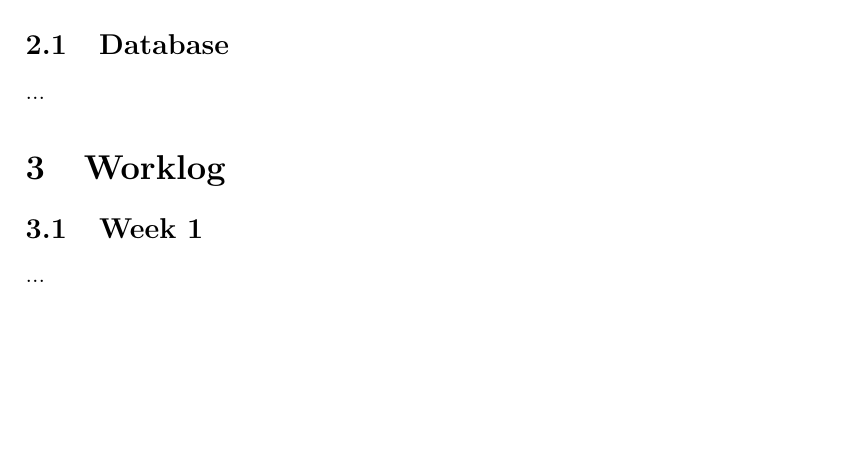
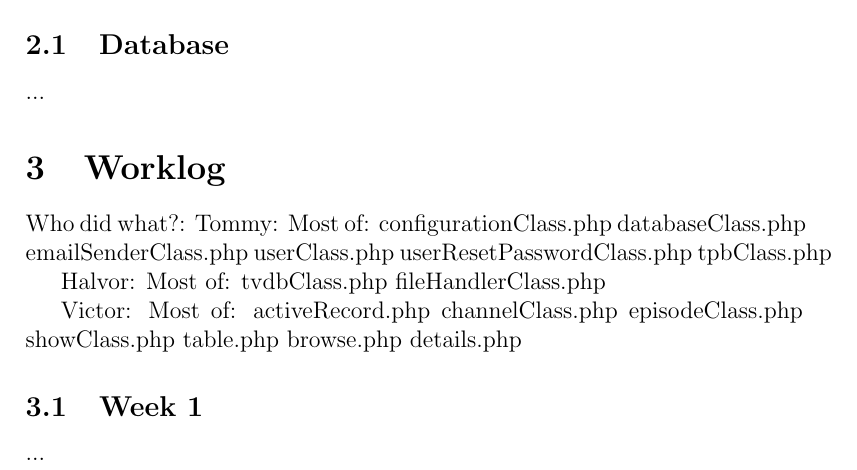
Before and after one commit to Amnesthesia/diskett.es, a LaTeX document (Rapport/Report.tex): part of page 2 of 3, cut so that both start at the same text, the shorter picture padded with empty space. Compiled offline with pdfLaTeX.

Commit message:
Merge branch 'master' of https://github.com/s1gh/bugfree-shame
Conflicts:
	updates/updates_week.xml
	updates/updates_week.zip

```diff
--- a/Rapport/Report.tex
+++ b/Rapport/Report.tex
@@ -17,6 +17,33 @@
 ...
 
 \section{Worklog}
+Who did what?:
+Tommy:
+	Most of:
+		configurationClass.php
+		databaseClass.php
+		emailSenderClass.php
+		userClass.php
+		userResetPasswordClass.php
+		tpbClass.php
+
+Halvor:
+	Most of:
+		tvdbClass.php
+		fileHandlerClass.php
+
+Victor:
+	Most of:
+		activeRecord.php
+		channelClass.php
+		episodeClass.php
+		showClass.php
+		table.php
+		browse.php
+		details.php
+
+
+
 \subsection{Week 1}
 ...
 \subsection{Week 2}
```
